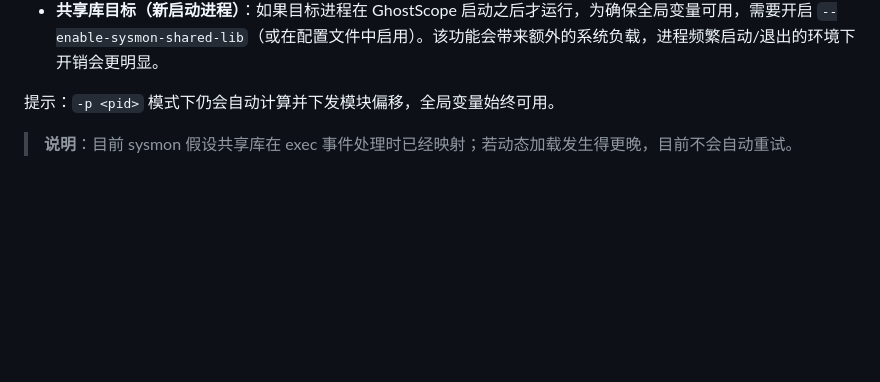
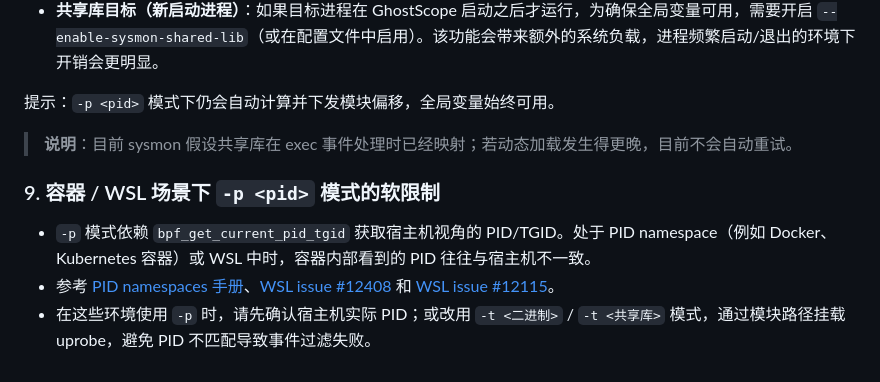
Before and after one commit to swananan/ghostscope, a Markdown page: docs/zh/limitations.md, the part around the change. GitHub-like rendering; blank space fills up the shorter version.

```diff
--- a/docs/zh/limitations.md
+++ b/docs/zh/limitations.md
@@ -53,3 +53,9 @@ GhostScope 启动时会扫描进程的 `/proc/PID/maps` 获取已加载的动态
 提示：`-p <pid>` 模式下仍会自动计算并下发模块偏移，全局变量始终可用。
 
 > **说明**：目前 sysmon 假设共享库在 exec 事件处理时已经映射；若动态加载发生得更晚，目前不会自动重试。
+
+### 9. 容器 / WSL 场景下 `-p <pid>` 模式的软限制
+
+- `-p` 模式依赖 `bpf_get_current_pid_tgid` 获取宿主机视角的 PID/TGID。处于 PID namespace（例如 Docker、Kubernetes 容器）或 WSL 中时，容器内部看到的 PID 往往与宿主机不一致。
+- 参考 [PID namespaces 手册](https://www.man7.org/linux/man-pages/man7/pid_namespaces.7.html)、[WSL issue #12408](https://github.com/microsoft/WSL/issues/12408) 和 [WSL issue #12115](https://github.com/microsoft/WSL/issues/12115)。
+- 在这些环境使用 `-p` 时，请先确认宿主机实际 PID；或改用 `-t <二进制>` / `-t <共享库>` 模式，通过模块路径挂载 uprobe，避免 PID 不匹配导致事件过滤失败。
```
Also changed, not shown: docs/limitations.md (+6 -0 lines).
